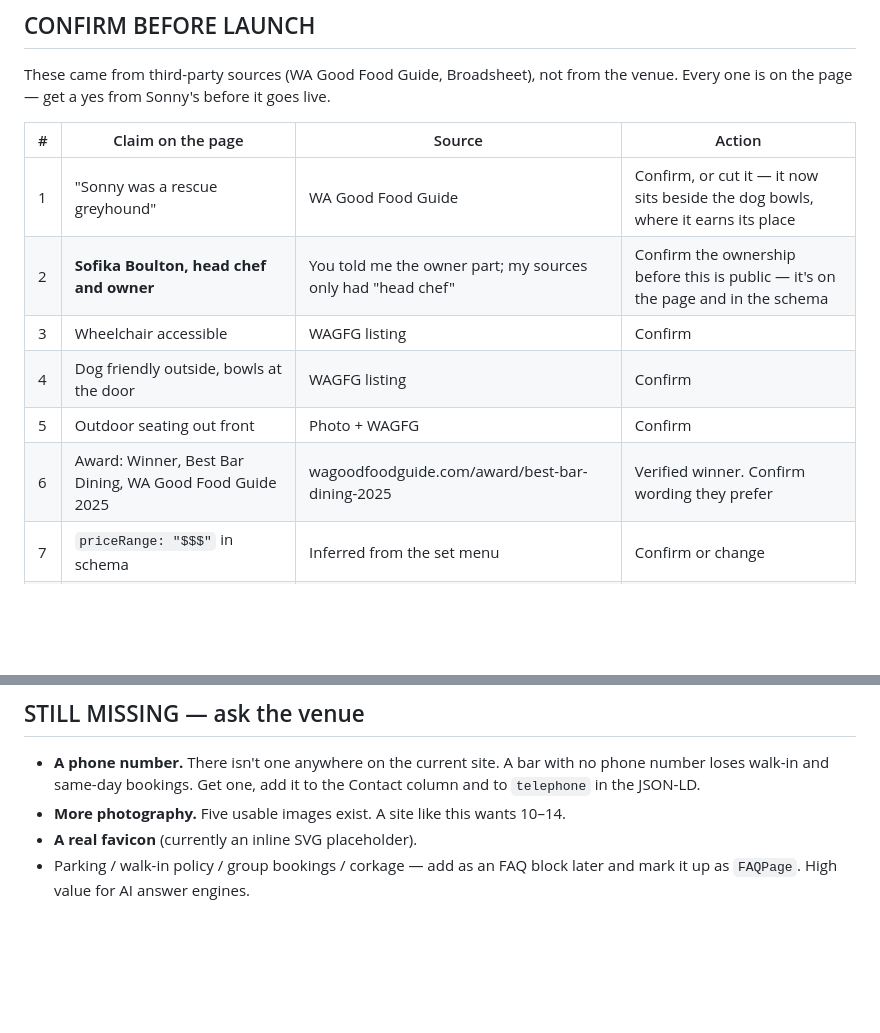
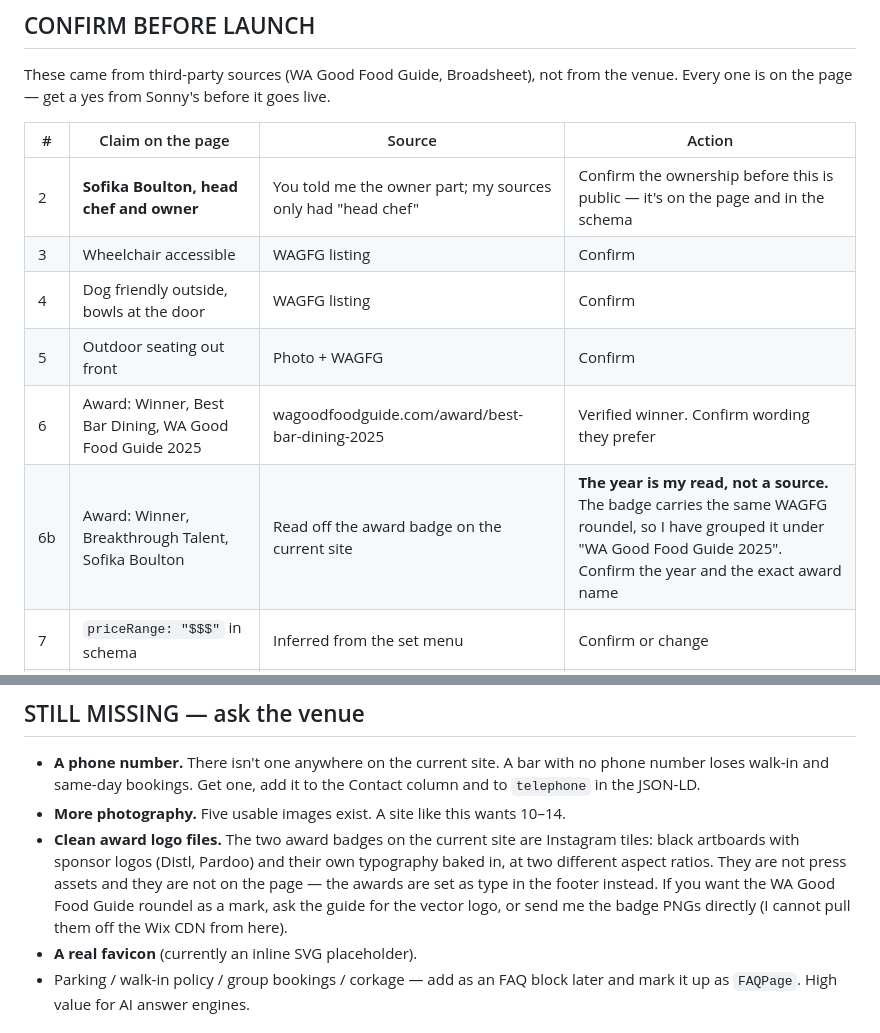
Before and after one commit to the-service-edit/sonnys, a Markdown page: README.md, 2 parts joined by grey strips. Rendered like a GitHub page; blank space fills up the shorter version.

Commit message:
README: second award, and why the badge PNGs are not on the page
Co-Authored-By: Claude Opus 5 <noreply@anthropic.com>
Claude-Session: https://claude.ai/code/session_0172hs7XNEsWn6WUpPBPjdft

```diff
--- a/README.md
+++ b/README.md
@@ -67,12 +67,12 @@ venue. Every one is on the page — get a yes from Sonny's before it goes live.
 
 | # | Claim on the page | Source | Action |
 |---|---|---|---|
-| 1 | "Sonny was a rescue greyhound" | WA Good Food Guide | Confirm, or cut it — it now sits beside the dog bowls, where it earns its place |
 | 2 | **Sofika Boulton, head chef and owner** | You told me the owner part; my sources only had "head chef" | Confirm the ownership before this is public — it's on the page and in the schema |
 | 3 | Wheelchair accessible | WAGFG listing | Confirm |
 | 4 | Dog friendly outside, bowls at the door | WAGFG listing | Confirm |
 | 5 | Outdoor seating out front | Photo + WAGFG | Confirm |
 | 6 | Award: Winner, Best Bar Dining, WA Good Food Guide 2025 | wagoodfoodguide.com/award/best-bar-dining-2025 | Verified winner. Confirm wording they prefer |
+| 6b | Award: Winner, Breakthrough Talent, Sofika Boulton | Read off the award badge on the current site | **The year is my read, not a source.** The badge carries the same WAGFG roundel, so I have grouped it under "WA Good Food Guide 2025". Confirm the year and the exact award name |
 | 7 | `priceRange: "$$$"` in schema | Inferred from the set menu | Confirm or change |
 | 8 | Wine described as "small growers, leftfield varieties, selection by the glass" | Broadsheet + the wine list photo | Confirm the wording |
 
@@ -92,6 +92,12 @@ venue. Every one is on the page — get a yes from Sonny's before it goes live.
   phone number loses walk-in and same-day bookings. Get one, add it to the Contact
   column and to `telephone` in the JSON-LD.
 - **More photography.** Five usable images exist. A site like this wants 10–14.
+- **Clean award logo files.** The two award badges on the current site are Instagram
+  tiles: black artboards with sponsor logos (Distl, Pardoo) and their own typography
+  baked in, at two different aspect ratios. They are not press assets and they are not
+  on the page — the awards are set as type in the footer instead. If you want the WA
+  Good Food Guide roundel as a mark, ask the guide for the vector logo, or send me the
+  badge PNGs directly (I cannot pull them off the Wix CDN from here).
 - **A real favicon** (currently an inline SVG placeholder).
 - Parking / walk-in policy / group bookings / corkage — add as an FAQ block later and
   mark it up as `FAQPage`. High value for AI answer engines.
```
